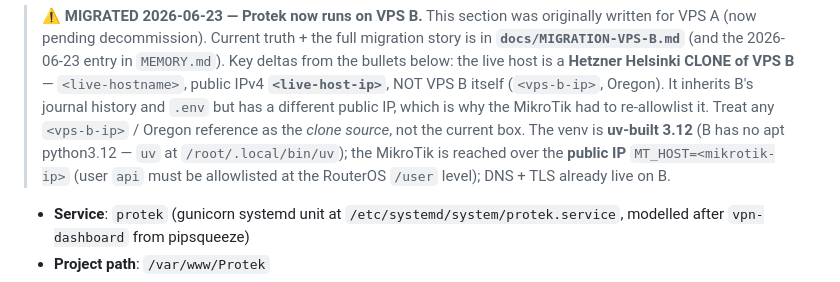
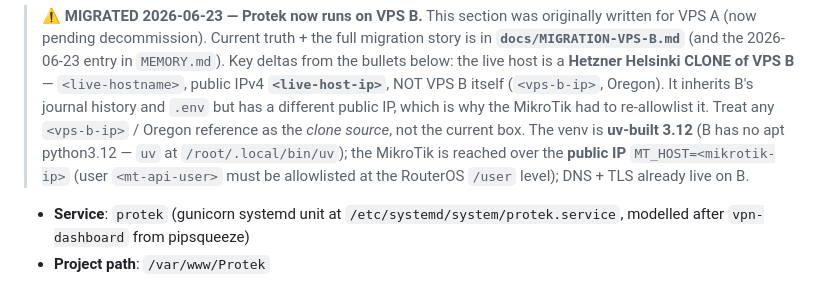
Before and after one commit to syedhashmi-bit/Protek, a Markdown page: CLAUDE.md, the part around the change. GitHub-like rendering.

```diff
--- a/CLAUDE.md
+++ b/CLAUDE.md
@@ -27,7 +27,7 @@ Protek — a self-hosted **CrowdSec → MikroTik bouncer** with a NOC-style dash
 > different public IP, which is why the MikroTik had to re-allowlist it. Treat any
 > `<vps-b-ip>` / Oregon reference as the *clone source*, not the current box. The venv
 > is **uv-built 3.12** (B has no apt python3.12 — `uv` at `/root/.local/bin/uv`); the
-> MikroTik is reached over the **public IP** `MT_HOST=<mikrotik-ip>` (user `api` must be
+> MikroTik is reached over the **public IP** `MT_HOST=<mikrotik-ip>` (user `<mt-api-user>` must be
 > allowlisted at the RouterOS `/user` level); DNS + TLS already live on B.
 
 - **Service**: `protek` (gunicorn systemd unit at `/etc/systemd/system/protek.service`, modelled after `vpn-dashboard` from pipsqueeze)
```
Also changed, not shown: MEMORY.md (+1 -1 lines), docs/MIGRATION-VPS-B.md (+1 -1 lines).
